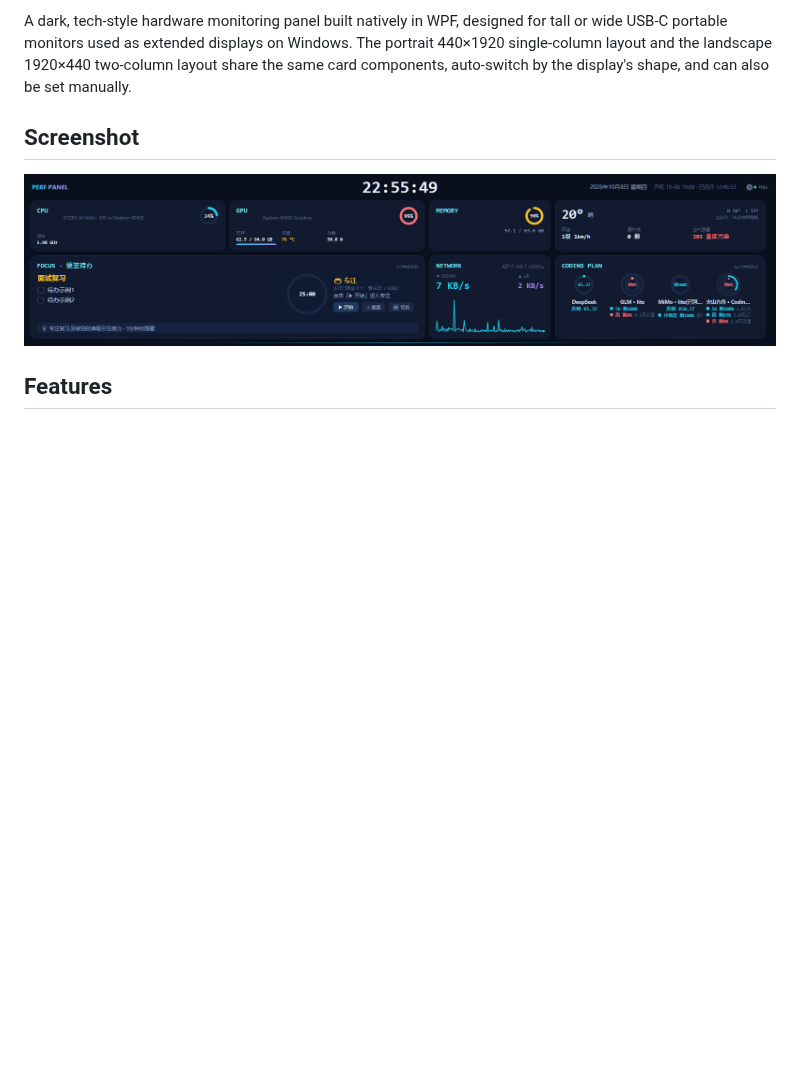
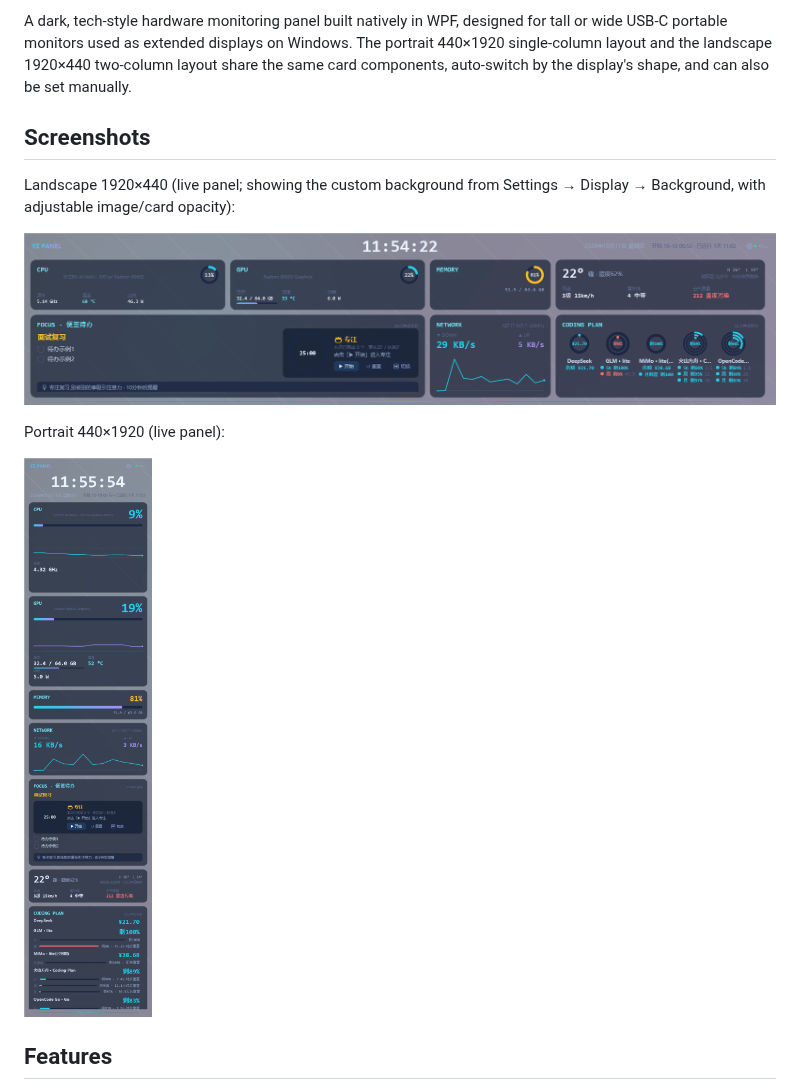
Before and after one commit to YZz-S/PerfPanel, a Markdown page: README.md, the part around the change. Rendered like a GitHub page; pictures changed too: image/panel-landscape.png, image/panel-portrait.png (added); blank space fills up the shorter version.

```diff
--- a/README.md
+++ b/README.md
@@ -4,9 +4,15 @@
 
 A dark, tech-style hardware monitoring panel built natively in WPF, designed for tall or wide USB-C portable monitors used as extended displays on Windows. The portrait 440×1920 single-column layout and the landscape 1920×440 two-column layout share the same card components, auto-switch by the display's shape, and can also be set manually.
 
-## Screenshot
+## Screenshots
 
-![Screenshot](image/panel-landscape.png)
+Landscape 1920×440 (live panel; showing the custom background from Settings → Display → Background, with adjustable image/card opacity):
+
+![Landscape screenshot](image/panel-landscape.png)
+
+Portrait 440×1920 (live panel):
+
+![Portrait screenshot](image/panel-portrait.png)
 
 ## Features
 
```
Also changed, not shown: README.zh-CN.md (+7 -1 lines), 7 other files.
